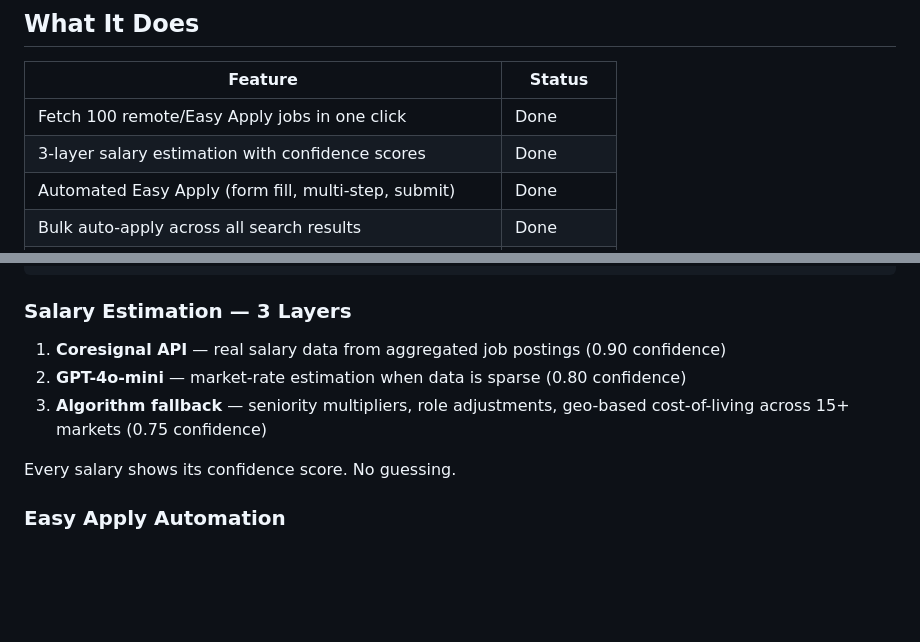
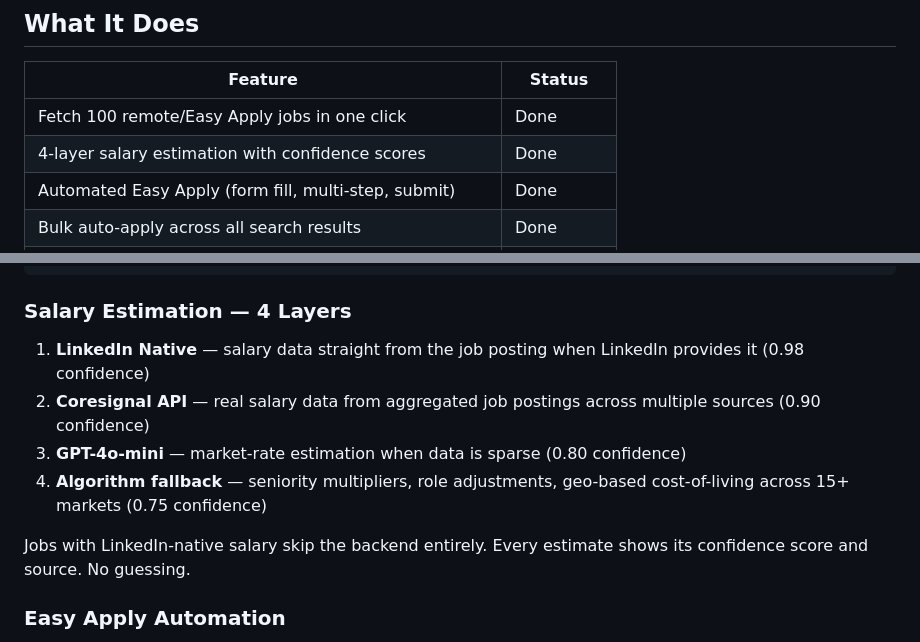
Before and after one commit to HayAvgi1992/linkedin-job-automator, a Markdown page: README.md, 2 parts joined by grey strips. GitHub-like rendering; blank space fills up the shorter version.

Commit message:
4th and most important layer for salary estimation

````diff
--- a/README.md
+++ b/README.md
@@ -11,7 +11,7 @@ Chrome extension that finds, enriches, and auto-applies to LinkedIn jobs — so
 | Feature | Status |
 |---------|--------|
 | Fetch 100 remote/Easy Apply jobs in one click | Done |
-| 3-layer salary estimation with confidence scores | Done |
+| 4-layer salary estimation with confidence scores | Done |
 | Automated Easy Apply (form fill, multi-step, submit) | Done |
 | Bulk auto-apply across all search results | Done |
 | Answer bank — learns your responses, never asks twice | Done |
@@ -49,13 +49,14 @@ Easy Apply Controller — DOM manipulation, Shadow DOM traversal,
                          form detection, auto-fill, multi-step navigation
 ```
 
-### Salary Estimation — 3 Layers
+### Salary Estimation — 4 Layers
 
-1. **Coresignal API** — real salary data from aggregated job postings (0.90 confidence)
-2. **GPT-4o-mini** — market-rate estimation when data is sparse (0.80 confidence)
-3. **Algorithm fallback** — seniority multipliers, role adjustments, geo-based cost-of-living across 15+ markets (0.75 confidence)
+1. **LinkedIn Native** — salary data straight from the job posting when LinkedIn provides it (0.98 confidence)
+2. **Coresignal API** — real salary data from aggregated job postings across multiple sources (0.90 confidence)
+3. **GPT-4o-mini** — market-rate estimation when data is sparse (0.80 confidence)
+4. **Algorithm fallback** — seniority multipliers, role adjustments, geo-based cost-of-living across 15+ markets (0.75 confidence)
 
-Every salary shows its confidence score. No guessing.
+Jobs with LinkedIn-native salary skip the backend entirely. Every estimate shows its confidence score and source. No guessing.
 
 ### Easy Apply Automation
 
````
